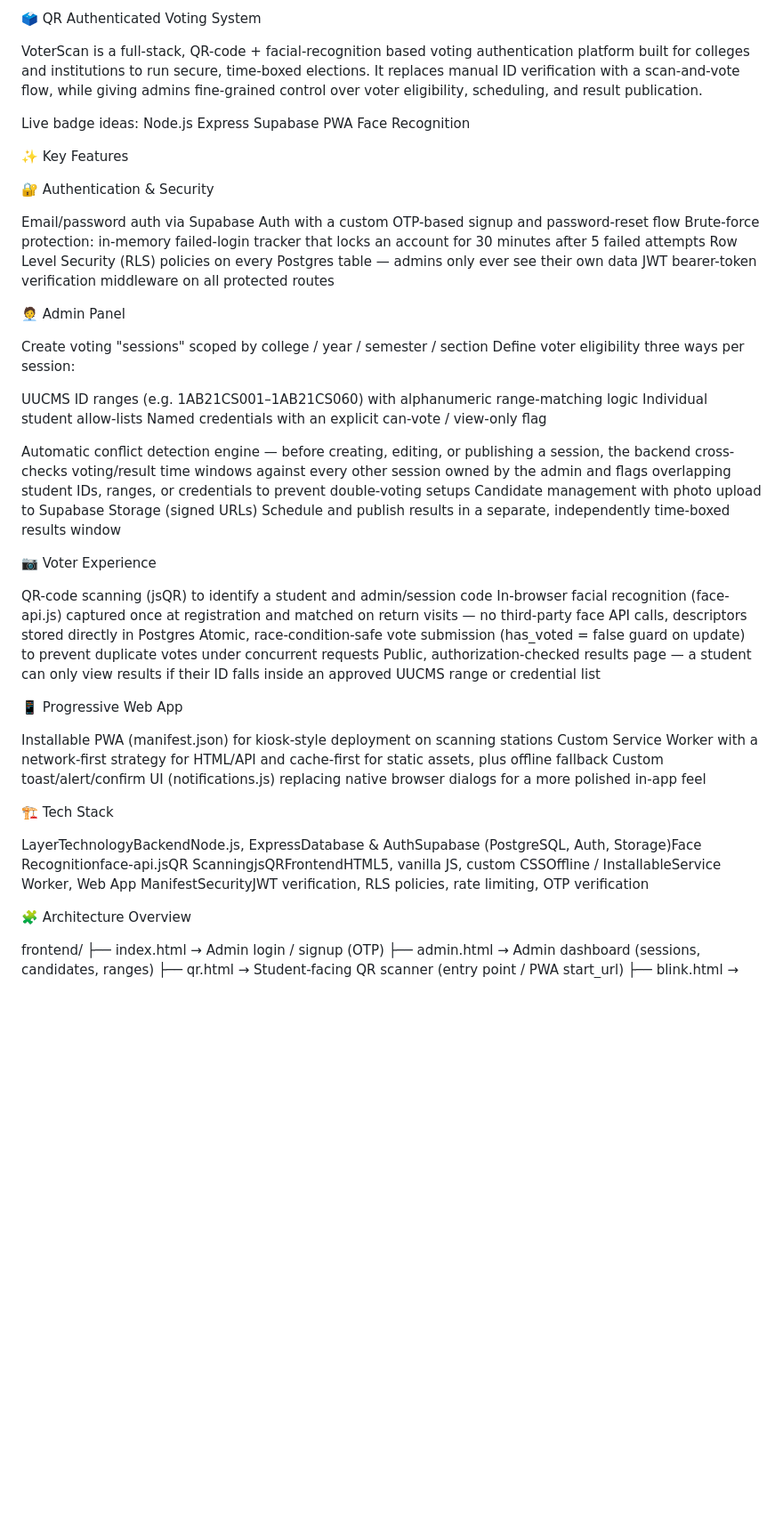
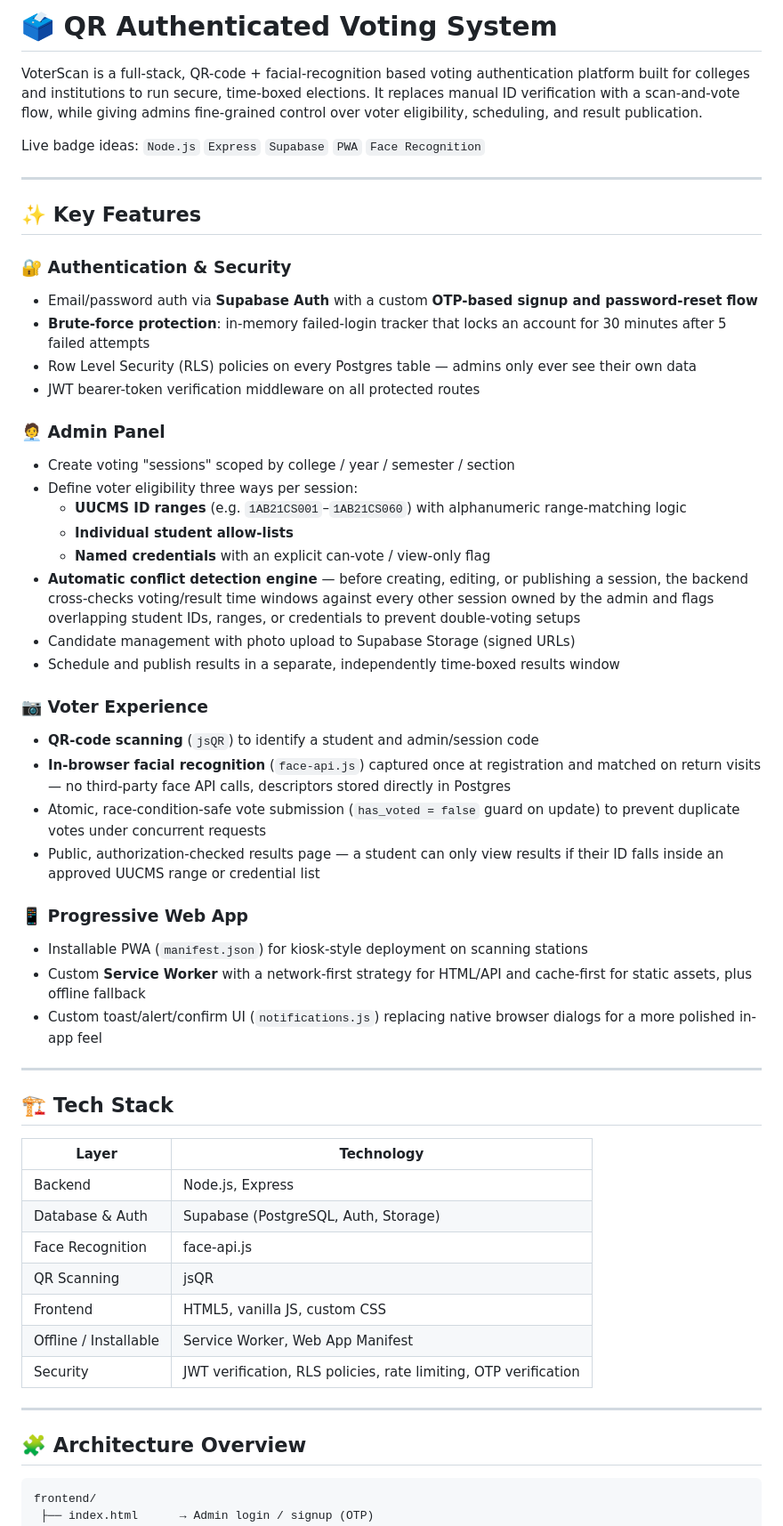
Before and after one commit to mddanish222/QR-Authenticated_Voting_System, a Markdown page: README.md, the part around one of its changes. Shown at 89% size. GitHub-like rendering; blank space fills up the shorter version.

Commit message:
Refactor README.md for improved clarity and structure
Updated formatting and structure of README.md for better readability and organization.

````diff
--- a/README.md
+++ b/README.md
@@ -1,63 +1,59 @@
-🗳️ QR Authenticated Voting System
+# 🗳️ QR Authenticated Voting System
 
 VoterScan is a full-stack, QR-code + facial-recognition based voting authentication platform built for colleges and institutions to run secure, time-boxed elections. It replaces manual ID verification with a scan-and-vote flow, while giving admins fine-grained control over voter eligibility, scheduling, and result publication.
 
-Live badge ideas: Node.js Express Supabase PWA Face Recognition
+Live badge ideas: `Node.js` `Express` `Supabase` `PWA` `Face Recognition`
 
+---
 
-✨ Key Features
+## ✨ Key Features
 
-🔐 Authentication & Security
+### 🔐 Authentication & Security
+- Email/password auth via **Supabase Auth** with a custom **OTP-based signup and password-reset flow**
+- **Brute-force protection**: in-memory failed-login tracker that locks an account for 30 minutes after 5 failed attempts
+- Row Level Security (RLS) policies on every Postgres table — admins only ever see their own data
+- JWT bearer-token verification middleware on all protected routes
 
+### 🧑‍💼 Admin Panel
+- Create voting "sessions" scoped by college / year / semester / section
+- Define voter eligibility three ways per session:
+  - **UUCMS ID ranges** (e.g. `1AB21CS001`–`1AB21CS060`) with alphanumeric range-matching logic
+  - **Individual student allow-lists**
+  - **Named credentials** with an explicit can-vote / view-only flag
+- **Automatic conflict detection engine** — before creating, editing, or publishing a session, the backend cross-checks voting/result time windows against every other session owned by the admin and flags overlapping student IDs, ranges, or credentials to prevent double-voting setups
+- Candidate management with photo upload to Supabase Storage (signed URLs)
+- Schedule and publish results in a separate, independently time-boxed results window
 
-Email/password auth via Supabase Auth with a custom OTP-based signup and password-reset flow
-Brute-force protection: in-memory failed-login tracker that locks an account for 30 minutes after 5 failed attempts
-Row Level Security (RLS) policies on every Postgres table — admins only ever see their own data
-JWT bearer-token verification middleware on all protected routes
+### 📷 Voter Experience
+- **QR-code scanning** (`jsQR`) to identify a student and admin/session code
+- **In-browser facial recognition** (`face-api.js`) captured once at registration and matched on return visits — no third-party face API calls, descriptors stored directly in Postgres
+- Atomic, race-condition-safe vote submission (`has_voted = false` guard on update) to prevent duplicate votes under concurrent requests
+- Public, authorization-checked results page — a student can only view results if their ID falls inside an approved UUCMS range or credential list
 
+### 📱 Progressive Web App
+- Installable PWA (`manifest.json`) for kiosk-style deployment on scanning stations
+- Custom **Service Worker** with a network-first strategy for HTML/API and cache-first for static assets, plus offline fallback
+- Custom toast/alert/confirm UI (`notifications.js`) replacing native browser dialogs for a more polished in-app feel
 
-🧑‍💼 Admin Panel
+---
 
+## 🏗️ Tech Stack
 
-Create voting "sessions" scoped by college / year / semester / section
-Define voter eligibility three ways per session:
+| Layer | Technology |
+|---|---|
+| Backend | Node.js, Express |
+| Database & Auth | Supabase (PostgreSQL, Auth, Storage) |
+| Face Recognition | face-api.js |
+| QR Scanning | jsQR |
+| Frontend | HTML5, vanilla JS, custom CSS |
+| Offline / Installable | Service Worker, Web App Manifest |
+| Security | JWT verification, RLS policies, rate limiting, OTP verification |
 
-UUCMS ID ranges (e.g. 1AB21CS001–1AB21CS060) with alphanumeric range-matching logic
-Individual student allow-lists
-Named credentials with an explicit can-vote / view-only flag
+---
 
+## 🧩 Architecture Overview
 
-
-Automatic conflict detection engine — before creating, editing, or publishing a session, the backend cross-checks voting/result time windows against every other session owned by the admin and flags overlapping student IDs, ranges, or credentials to prevent double-voting setups
-Candidate management with photo upload to Supabase Storage (signed URLs)
-Schedule and publish results in a separate, independently time-boxed results window
-
-
-📷 Voter Experience
-
-
-QR-code scanning (jsQR) to identify a student and admin/session code
-In-browser facial recognition (face-api.js) captured once at registration and matched on return visits — no third-party face API calls, descriptors stored directly in Postgres
-Atomic, race-condition-safe vote submission (has_voted = false guard on update) to prevent duplicate votes under concurrent requests
-Public, authorization-checked results page — a student can only view results if their ID falls inside an approved UUCMS range or credential list
-
-
-📱 Progressive Web App
-
-
-Installable PWA (manifest.json) for kiosk-style deployment on scanning stations
-Custom Service Worker with a network-first strategy for HTML/API and cache-first for static assets, plus offline fallback
-Custom toast/alert/confirm UI (notifications.js) replacing native browser dialogs for a more polished in-app feel
-
-
-
-🏗️ Tech Stack
-
-LayerTechnologyBackendNode.js, ExpressDatabase & AuthSupabase (PostgreSQL, Auth, Storage)Face Recognitionface-api.jsQR ScanningjsQRFrontendHTML5, vanilla JS, custom CSSOffline / InstallableService Worker, Web App ManifestSecurityJWT verification, RLS policies, rate limiting, OTP verification
-
-
-🧩 Architecture Overview
-
+```
 frontend/
  ├── index.html      → Admin login / signup (OTP)
  ├── admin.html       → Admin dashboard (sessions, candidates, ranges)
````
Also changed, not shown: other parts of README.md (+7 -6 lines).
